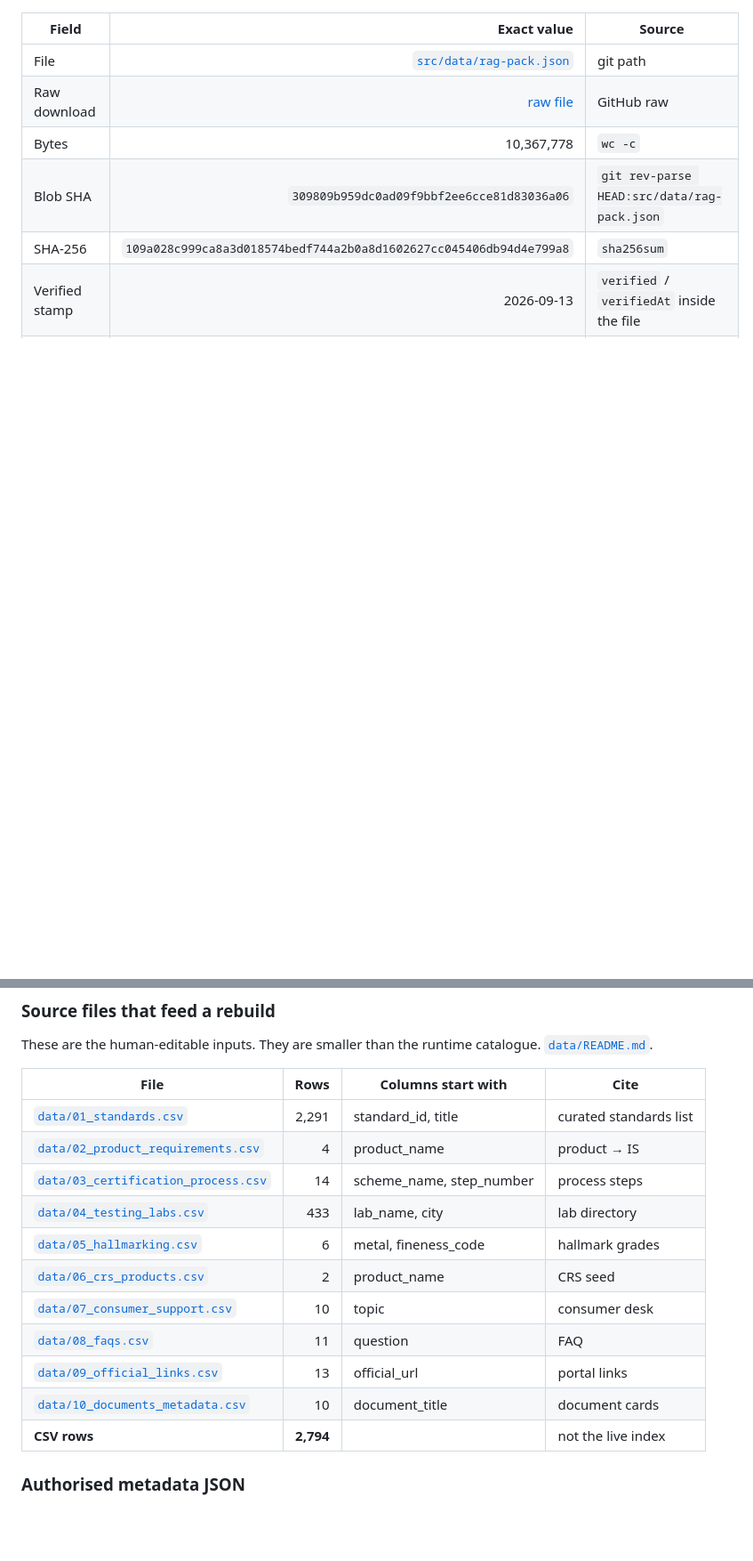
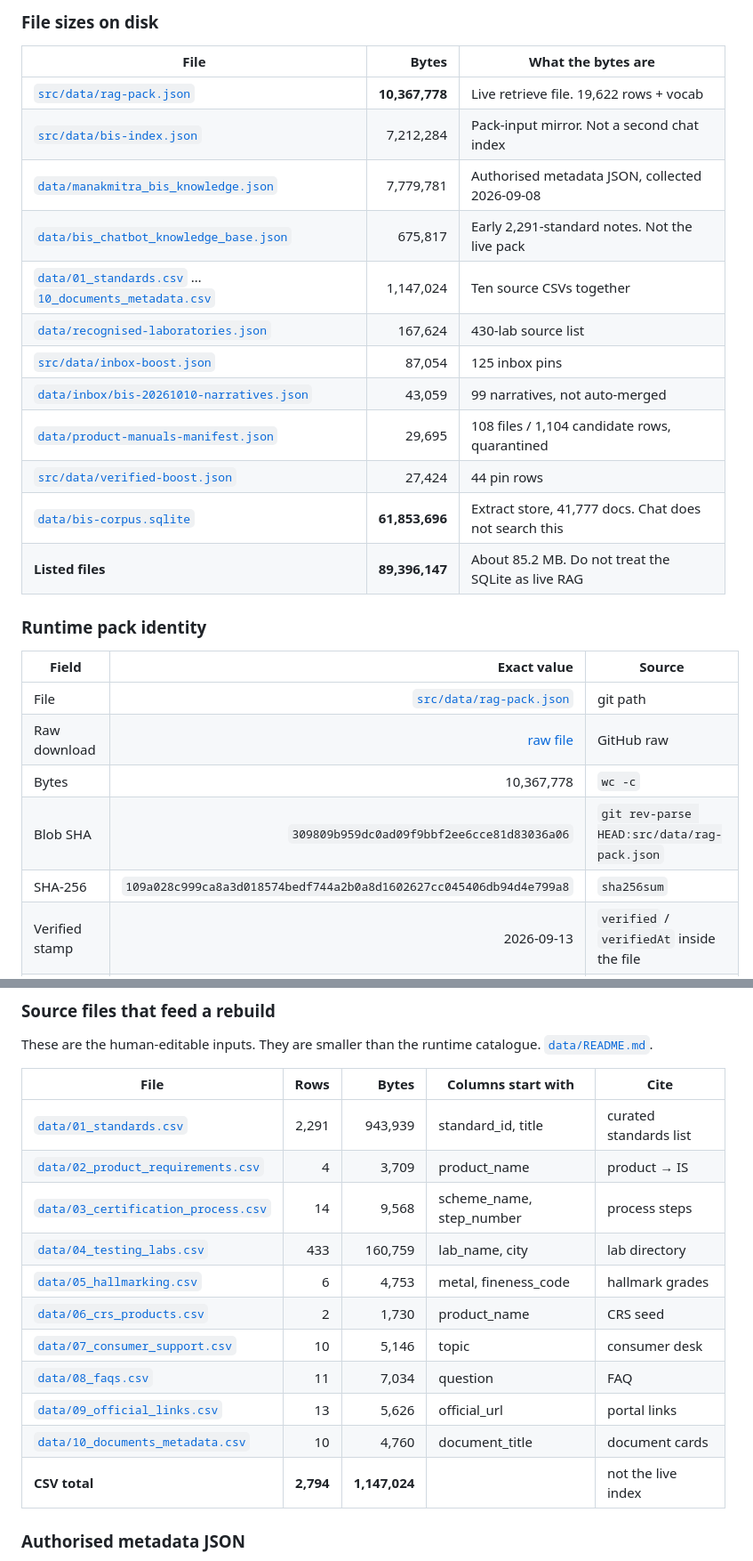
Before and after one commit to owais265/ManakMitra, a Markdown page: README.md, 2 parts joined by grey strips. Shown at 89% size. Drawn GitHub-style; blank space fills up the shorter version.

```diff
--- a/README.md
+++ b/README.md
@@ -267,3 +303,21 @@ Counts below were read from the files on 2026-10-18. A reader can re-count with
+### File sizes on disk
+
+| File | Bytes | What the bytes are |
+| --- | ---: | --- |
+| [`src/data/rag-pack.json`](src/data/rag-pack.json) | **10,367,778** | Live retrieve file. 19,622 rows + vocab |
+| [`src/data/bis-index.json`](src/data/bis-index.json) | 7,212,284 | Pack-input mirror. Not a second chat index |
+| [`data/manakmitra_bis_knowledge.json`](data/manakmitra_bis_knowledge.json) | 7,779,781 | Authorised metadata JSON, collected 2026-09-08 |
+| [`data/bis_chatbot_knowledge_base.json`](data/bis_chatbot_knowledge_base.json) | 675,817 | Early 2,291-standard notes. Not the live pack |
+| [`data/01_standards.csv`](data/01_standards.csv) … [`10_documents_metadata.csv`](data/10_documents_metadata.csv) | 1,147,024 | Ten source CSVs together |
+| [`data/recognised-laboratories.json`](data/recognised-laboratories.json) | 167,624 | 430-lab source list |
+| [`src/data/inbox-boost.json`](src/data/inbox-boost.json) | 87,054 | 125 inbox pins |
+| [`data/inbox/bis-20261010-narratives.json`](data/inbox/bis-20261010-narratives.json) | 43,059 | 99 narratives, not auto-merged |
+| [`data/product-manuals-manifest.json`](data/product-manuals-manifest.json) | 29,695 | 108 files / 1,104 candidate rows, quarantined |
+| [`src/data/verified-boost.json`](src/data/verified-boost.json) | 27,424 | 44 pin rows |
+| [`data/bis-corpus.sqlite`](data/bis-corpus.sqlite) | **61,853,696** | Extract store, 41,777 docs. Chat does not search this |
+| **Listed files** | **89,396,147** | About 85.2 MB. Do not treat the SQLite as live RAG |
+
+### Runtime pack identity
 
 | Field | Exact value | Source |
 | --- | ---: | --- |
@@ -347,19 +401,19 @@ Counts below were read from the files on 2026-10-18. A reader can re-count with
 
 These are the human-editable inputs. They are smaller than the runtime catalogue. [`data/README.md`](data/README.md).
 
-| File | Rows | Columns start with | Cite |
-| --- | ---: | --- | --- |
-| [`data/01_standards.csv`](data/01_standards.csv) | 2,291 | standard_id, title | curated standards list |
-| [`data/02_product_requirements.csv`](data/02_product_requirements.csv) | 4 | product_name | product → IS |
-| [`data/03_certification_process.csv`](data/03_certification_process.csv) | 14 | scheme_name, step_number | process steps |
-| [`data/04_testing_labs.csv`](data/04_testing_labs.csv) | 433 | lab_name, city | lab directory |
-| [`data/05_hallmarking.csv`](data/05_hallmarking.csv) | 6 | metal, fineness_code | hallmark grades |
-| [`data/06_crs_products.csv`](data/06_crs_products.csv) | 2 | product_name | CRS seed |
-| [`data/07_consumer_support.csv`](data/07_consumer_support.csv) | 10 | topic | consumer desk |
-| [`data/08_faqs.csv`](data/08_faqs.csv) | 11 | question | FAQ |
-| [`data/09_official_links.csv`](data/09_official_links.csv) | 13 | official_url | portal links |
-| [`data/10_documents_metadata.csv`](data/10_documents_metadata.csv) | 10 | document_title | document cards |
-| **CSV rows** | **2,794** | | not the live index |
+| File | Rows | Bytes | Columns start with | Cite |
+| --- | ---: | ---: | --- | --- |
+| [`data/01_standards.csv`](data/01_standards.csv) | 2,291 | 943,939 | standard_id, title | curated standards list |
+| [`data/02_product_requirements.csv`](data/02_product_requirements.csv) | 4 | 3,709 | product_name | product → IS |
+| [`data/03_certification_process.csv`](data/03_certification_process.csv) | 14 | 9,568 | scheme_name, step_number | process steps |
+| [`data/04_testing_labs.csv`](data/04_testing_labs.csv) | 433 | 160,759 | lab_name, city | lab directory |
+| [`data/05_hallmarking.csv`](data/05_hallmarking.csv) | 6 | 4,753 | metal, fineness_code | hallmark grades |
+| [`data/06_crs_products.csv`](data/06_crs_products.csv) | 2 | 1,730 | product_name | CRS seed |
+| [`data/07_consumer_support.csv`](data/07_consumer_support.csv) | 10 | 5,146 | topic | consumer desk |
+| [`data/08_faqs.csv`](data/08_faqs.csv) | 11 | 7,034 | question | FAQ |
+| [`data/09_official_links.csv`](data/09_official_links.csv) | 13 | 5,626 | official_url | portal links |
+| [`data/10_documents_metadata.csv`](data/10_documents_metadata.csv) | 10 | 4,760 | document_title | document cards |
+| **CSV total** | **2,794** | **1,147,024** | | not the live index |
 
 ### Authorised metadata JSON
 
```
Also changed, not shown: other parts of README.md (+43 -4 lines).
